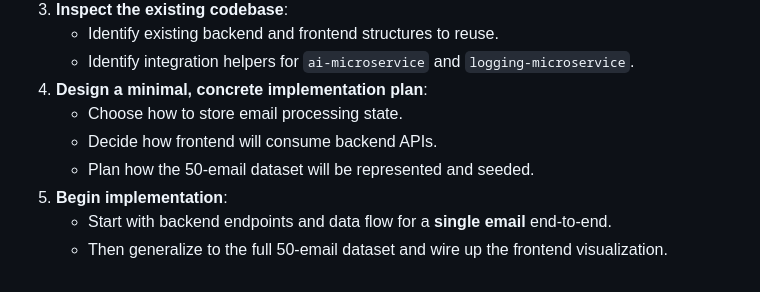
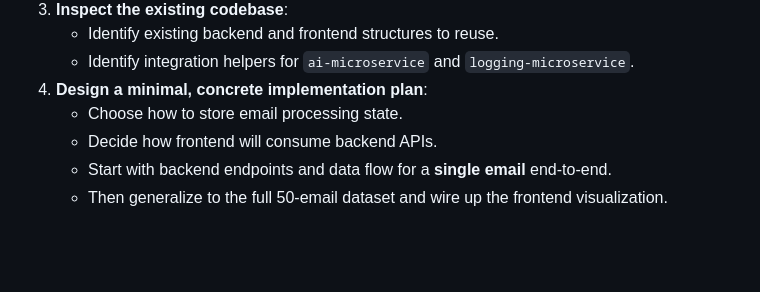
Before and after one commit to speakASAP/agentic-email-processing-system, a Markdown page: docs/agents/master-prompt-development.md, the part around one of its changes. GitHub-like rendering; blank space fills up the shorter version.

```diff
--- a/docs/agents/master-prompt-development.md
+++ b/docs/agents/master-prompt-development.md
@@ -366,7 +366,5 @@ Your work is considered successful when:
 4. **Design a minimal, concrete implementation plan**:
    - Choose how to store email processing state.
    - Decide how frontend will consume backend APIs.
-   - Plan how the 50-email dataset will be represented and seeded.
-5. **Begin implementation**:
    - Start with backend endpoints and data flow for a **single email** end-to-end.
    - Then generalize to the full 50-email dataset and wire up the frontend visualization.
```
Also changed, not shown: other parts of docs/agents/master-prompt-development.md (+1 -1 lines), README.md (+3 -0 lines), docs/IMPLEMENTATION_PLAN.md (line endings or trailing spaces).
